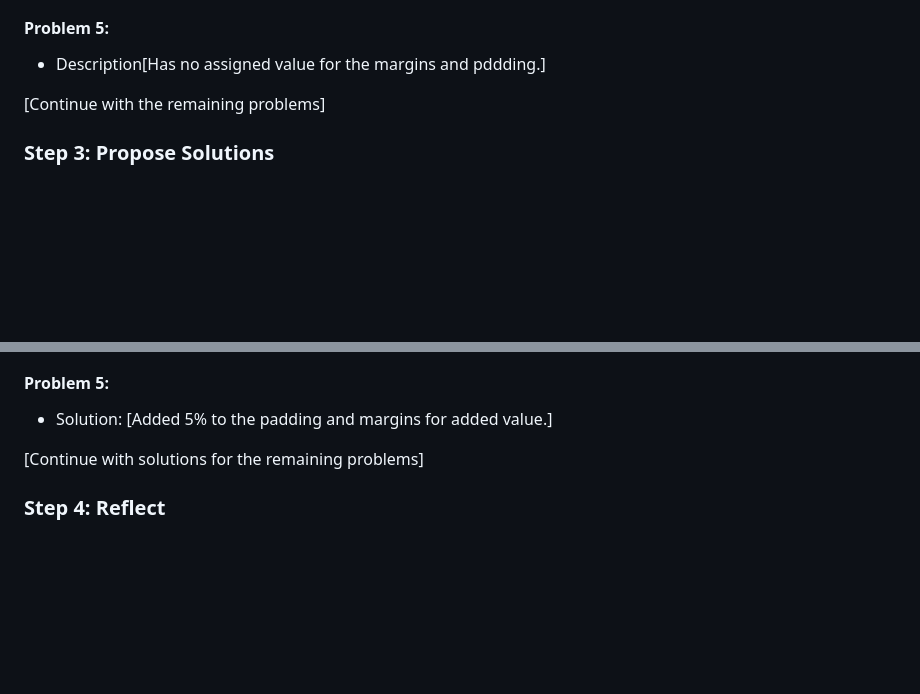
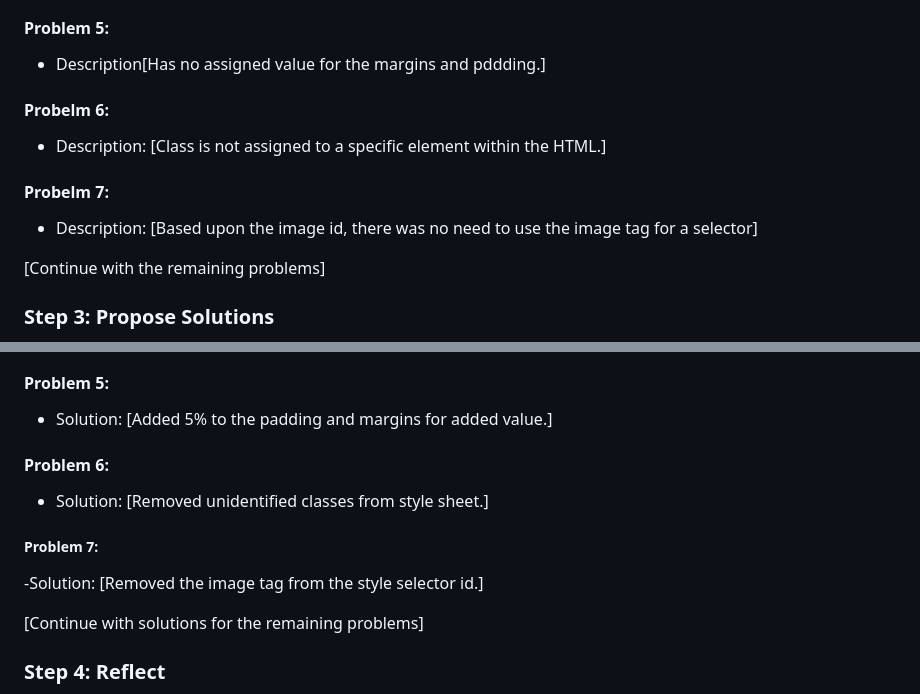
Before and after one commit to trincellshelvin/Devtools-debugging, a Markdown page: day-5.md, 2 parts joined by grey strips. Drawn GitHub-style; blank space fills up the shorter version.

Commit message:
finished 6 and 7

```diff
--- a/day-5.md
+++ b/day-5.md
@@ -36,6 +36,14 @@ In this README.md file, document each problem. Write a sentence for each problem
 
 - Description[Has no assigned value for the margins and pddding.]
 
+#### Probelm 6:
+
+- Description: [Class is not assigned to a specific element within the HTML.]
+
+#### Probelm 7:
+
+- Description: [Based upon the image id, there was no need to use the image tag for a selector]
+
 [Continue with the remaining problems]
 
 ### Step 3: Propose Solutions
@@ -62,6 +70,13 @@ For each identified problem, propose a solution or an optimization strategy. Bri
 
 - Solution: [Added 5% to the padding and margins for added value.]
 
+#### Problem 6:
+
+- Solution: [Removed unidentified classes from style sheet.]
+
+##### Problem 7:
+
+-Solution: [Removed the image tag from the style selector id.]
 
 [Continue with solutions for the remaining problems]
 
```
